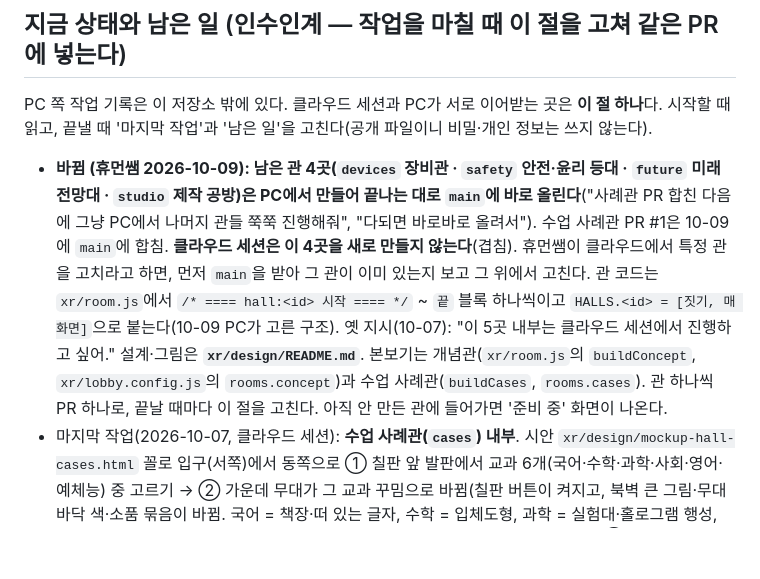
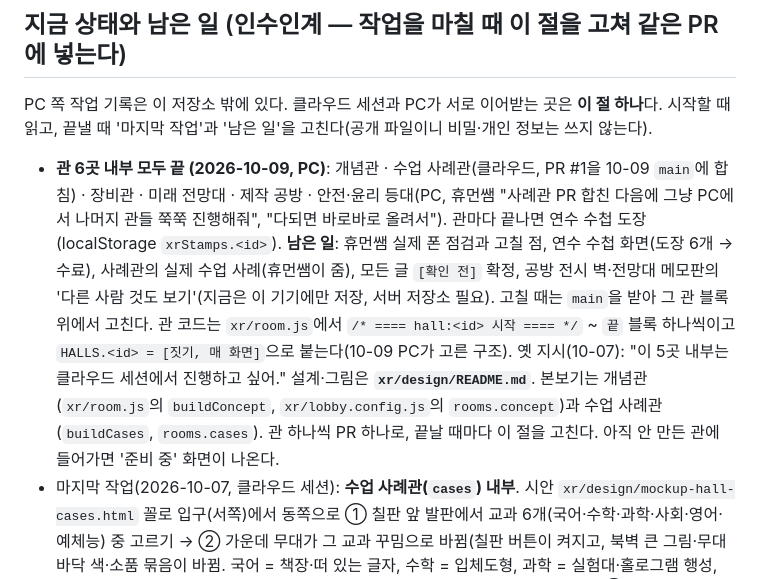
Before and after one commit to humanteacher89-cell/my-3d-world, a Markdown page: CLAUDE.md, the part around the change. GitHub-like rendering; blank space fills up the shorter version.

Commit message:
인수인계: 가상융합교육 지도 관 6곳 내부 모두 끝, 남은 일 정리
Co-Authored-By: Claude Opus 5.5 <noreply@anthropic.com>

```diff
--- a/CLAUDE.md
+++ b/CLAUDE.md
@@ -29,7 +29,7 @@
 
 ## 지금 상태와 남은 일 (인수인계 — 작업을 마칠 때 이 절을 고쳐 같은 PR에 넣는다)
 PC 쪽 작업 기록은 이 저장소 밖에 있다. 클라우드 세션과 PC가 서로 이어받는 곳은 **이 절 하나**다. 시작할 때 읽고, 끝낼 때 '마지막 작업'과 '남은 일'을 고친다(공개 파일이니 비밀·개인 정보는 쓰지 않는다).
-- **바뀜 (휴먼쌤 2026-10-09): 남은 관 4곳(`devices` 장비관 · `safety` 안전·윤리 등대 · `future` 미래 전망대 · `studio` 제작 공방)은 PC에서 만들어 끝나는 대로 `main`에 바로 올린다**("사례관 PR 합친 다음에 그냥 PC에서 나머지 관들 쭉쭉 진행해줘", "다되면 바로바로 올려서"). 수업 사례관 PR #1은 10-09에 `main`에 합침. **클라우드 세션은 이 4곳을 새로 만들지 않는다**(겹침). 휴먼쌤이 클라우드에서 특정 관을 고치라고 하면, 먼저 `main`을 받아 그 관이 이미 있는지 보고 그 위에서 고친다. 관 코드는 `xr/room.js`에서 `/* ==== hall:<id> 시작 ==== */` ~ `끝` 블록 하나씩이고 `HALLS.<id> = [짓기, 매 화면]`으로 붙는다(10-09 PC가 고른 구조). 옛 지시(10-07): "이 5곳 내부는 클라우드 세션에서 진행하고 싶어." 설계·그림은 **`xr/design/README.md`**. 본보기는 개념관(`xr/room.js`의 `buildConcept`, `xr/lobby.config.js`의 `rooms.concept`)과 수업 사례관(`buildCases`, `rooms.cases`). 관 하나씩 PR 하나로, 끝날 때마다 이 절을 고친다. 아직 안 만든 관에 들어가면 '준비 중' 화면이 나온다.
+- **관 6곳 내부 모두 끝 (2026-10-09, PC)**: 개념관 · 수업 사례관(클라우드, PR #1을 10-09 `main`에 합침) · 장비관 · 미래 전망대 · 제작 공방 · 안전·윤리 등대(PC, 휴먼쌤 "사례관 PR 합친 다음에 그냥 PC에서 나머지 관들 쭉쭉 진행해줘", "다되면 바로바로 올려서"). 관마다 끝나면 연수 수첩 도장(localStorage `xrStamps.<id>`). **남은 일**: 휴먼쌤 실제 폰 점검과 고칠 점, 연수 수첩 화면(도장 6개 → 수료), 사례관의 실제 수업 사례(휴먼쌤이 줌), 모든 글 `[확인 전]` 확정, 공방 전시 벽·전망대 메모판의 '다른 사람 것도 보기'(지금은 이 기기에만 저장, 서버 저장소 필요). 고칠 때는 `main`을 받아 그 관 블록 위에서 고친다. 관 코드는 `xr/room.js`에서 `/* ==== hall:<id> 시작 ==== */` ~ `끝` 블록 하나씩이고 `HALLS.<id> = [짓기, 매 화면]`으로 붙는다(10-09 PC가 고른 구조). 옛 지시(10-07): "이 5곳 내부는 클라우드 세션에서 진행하고 싶어." 설계·그림은 **`xr/design/README.md`**. 본보기는 개념관(`xr/room.js`의 `buildConcept`, `xr/lobby.config.js`의 `rooms.concept`)과 수업 사례관(`buildCases`, `rooms.cases`). 관 하나씩 PR 하나로, 끝날 때마다 이 절을 고친다. 아직 안 만든 관에 들어가면 '준비 중' 화면이 나온다.
 - 마지막 작업(2026-10-07, 클라우드 세션): **수업 사례관(`cases`) 내부**. 시안 `xr/design/mockup-hall-cases.html` 꼴로 입구(서쪽)에서 동쪽으로 ① 칠판 앞 발판에서 교과 6개(국어·수학·과학·사회·영어·예체능) 중 고르기 → ② 가운데 무대가 그 교과 꾸밈으로 바뀜(칠판 버튼이 켜지고, 북벽 큰 그림·무대 바닥 색·소품 묶음이 바뀜. 국어 = 책장·떠 있는 글자, 수학 = 입체도형, 과학 = 실험대·홀로그램 행성, 사회 = 지구본·지도 탁자, 영어 = 알파벳 블록·말풍선, 예체능 = 이젤·피아노·북) → ③ 책(지도안)·TV(수업 영상)·사진첩(학생 결과물) 발판. 셋을 다 보면 연수 수첩 도장(`xrStamps.cases`). 엔진 `room.js`의 `buildCases`·`updateCases`, 설정 `lobby.config.js`의 `rooms.cases`. 사례 내용은 휴먼쌤이 줄 것이라 지금은 교과 공통 틀(`caseTemplate`: "들어갈 내용: 학년과 단원 / 수업 목표 / 쓴 도구 / 수업 흐름 / 학생 반응")과 빈 액자·예시 딱지만 있다. 사례가 오면 `rooms.cases.subjects[i]`에 `book`(title·text)·`tv`(video = 유튜브 embed 주소)·`album`(photos·captions)을 적으면 그 교과만 틀 대신 나온다. 글은 모두 `[확인 전]`. 헤드리스 크롬(PC 1280×720, 폰 375×812)으로 들어가기·교과 바꾸기·세 팝업·도장까지 확인했고, 실제 폰 확인은 아직.
 - 그 전(2026-10-07 오후, PC): **가상융합교육 지도 첫 공개**. 월드 1 광장 섬 출발점에 두 번째 섬 '가상융합교육 섬으로'(설정 `plaza.xrIsland`, 엔진 `buildXrIsland`, 비행 함수는 섬 둘로 일반화 `ISL`·`startFly(key)`) → 도착 → `xr/`. `xr/` = 캠퍼스 판(76×46칸, 현실 교정 · 융합 광장 · 가상 구역) + 관 6곳 건물 + 개념관 내부(현실 → AR → MR → VR 네 칸, 리니 안내, 용어 카드 4장, 퀴즈 3문제, 끝나면 '연수 수첩' 도장 = localStorage `xrStamps`). 글은 모두 `[확인 전]`. 온라인 방 `xr:lobby`·`xr:<관 id>`(프랑스 로비와 같은 서버. 서버는 `*.github.io` 출처만 받아 로컬에서는 혼자 보기). 남은 것: 관 내부(위), 연수 수첩 화면(도장 6개 → 수료), 실제 폰 확인.
 - 그 전(2026-10-07 오전, PC): **프랑스 한글학교 로비를 저장소 `hangul-france`로 분리**(휴먼쌤 결정). 이 저장소에서 `france/`의 로비 코드와 `relay-cf/`·`relay/`를 빼고, `france/`에는 새 주소로 넘기는 페이지 두 장만 남겼다. 월드 1의 프랑스 섬 링크(`world1/world1.config.js`의 `plaza.franceIsland.url`·`urlAbs`)는 새 주소 https://humanteacher89-cell.github.io/hangul-france/ 로 바꿨다. 프랑스 로비·서버 일은 그쪽 저장소의 `CLAUDE.md`를 본다.
```
Also changed, not shown: xr/design/HANDOFF.md (+1 -1 lines).
